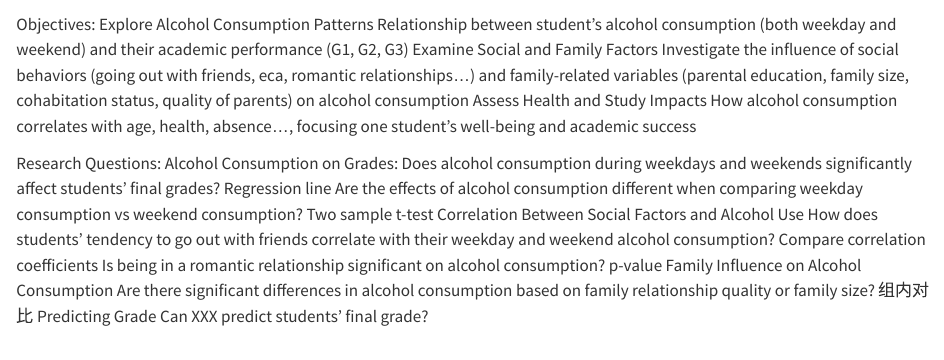
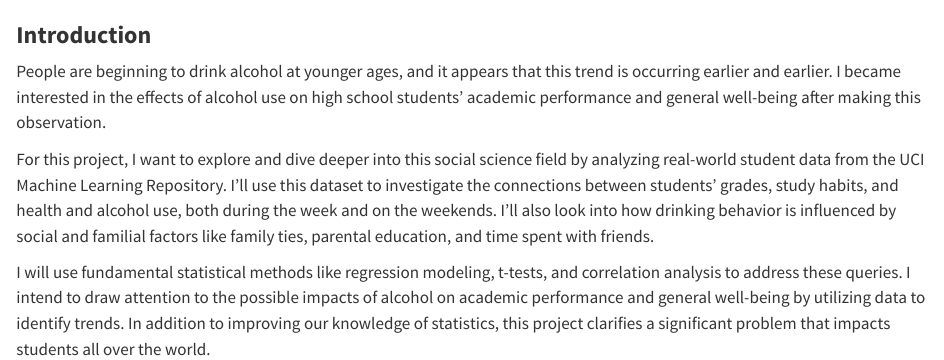
Before and after one commit to NielsNiu/Project1, a Quarto document (index.qmd): the page in a window 1100 px wide, from 60 px down. Rendered offline with R 4.5, knitr and Pandoc in place of Quarto, with nearby package versions.

Commit message:
add introduction

```diff
--- a/index.qmd
+++ b/index.qmd
@@ -1,20 +1,8 @@
 # Introduction
-Objectives:
-Explore Alcohol Consumption Patterns
-Relationship between student’s alcohol consumption (both weekday and weekend) and their academic performance (G1, G2, G3)
-Examine Social and Family Factors
-Investigate the influence of social behaviors (going out with friends, eca, romantic relationships…) and family-related variables (parental education, family size, cohabitation status, quality of parents) on alcohol consumption
-Assess Health and Study Impacts
-How alcohol consumption correlates with age, health, absence…, focusing one student’s well-being and academic success
+### **Introduction**
 
-Research Questions:
-Alcohol Consumption on Grades:
-Does alcohol consumption during weekdays and weekends significantly affect students’ final grades? Regression line
-Are the effects of alcohol consumption different when comparing weekday consumption vs weekend consumption? Two sample t-test
-Correlation Between Social Factors and Alcohol Use
-How does students’ tendency to go out with friends correlate with their weekday and weekend alcohol consumption? Compare correlation coefficients
-Is being in a romantic relationship significant on alcohol consumption? p-value
-Family Influence on Alcohol Consumption
-Are there significant differences in alcohol consumption based on family relationship quality or family size? 组内对比
-Predicting Grade
-Can XXX predict students’ final grade?
+People are beginning to drink alcohol at younger ages, and it appears that this trend is occurring earlier and earlier. I became interested in the effects of alcohol use on high school students' academic performance and general well-being after making this observation.
+
+For this project, I want to explore and dive deeper into this social science field by analyzing real-world student data from the UCI Machine Learning Repository. I'll use this dataset to investigate the connections between students' grades, study habits, and health and alcohol use, both during the week and on the weekends. I'll also look into how drinking behavior is influenced by social and familial factors like family ties, parental education, and time spent with friends.
+
+I will use fundamental statistical methods like regression modeling, t-tests, and correlation analysis to address these queries. I intend to draw attention to the possible impacts of alcohol on academic performance and general well-being by utilizing data to identify trends. In addition to improving our knowledge of statistics, this project clarifies a significant problem that impacts students all over the world.
```
